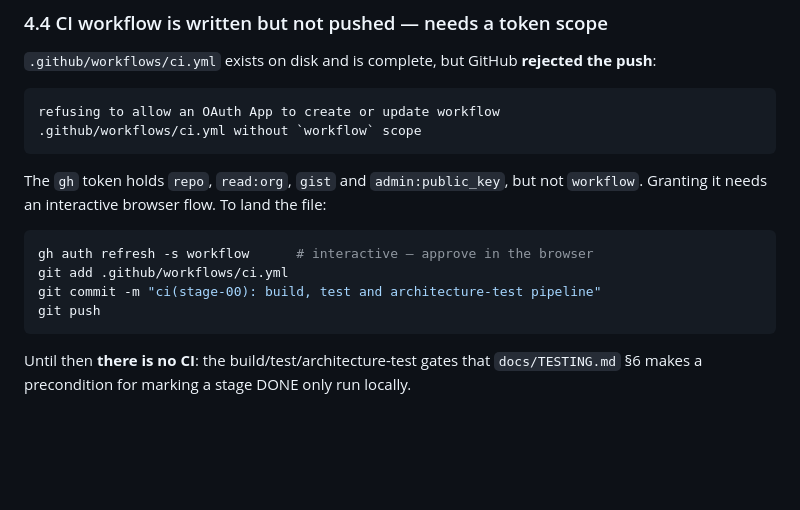
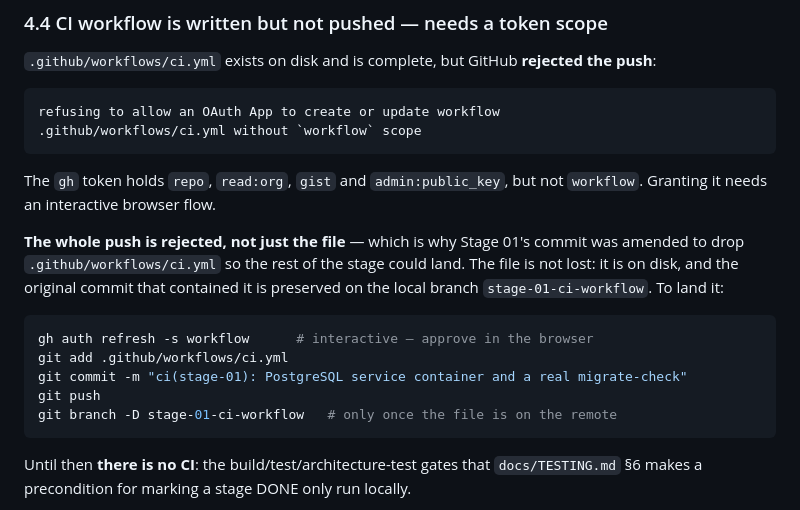
Before and after one commit to Kobershan/vuma, a Markdown page: docs/PROGRESS.md, the part around the change. GitHub-like rendering; blank space fills up the shorter version.

Commit message:
docs(stage-01): record how the CI workflow was split out of the stage commit
The workflow scope blocker rejects the entire push, not just the offending
file, so the stage commit had to be amended without it. Record where the file
went and the exact sequence to land it once the token is refreshed.

Co-Authored-By: Claude Opus 5 <noreply@anthropic.com>

````diff
--- a/docs/PROGRESS.md
+++ b/docs/PROGRESS.md
@@ -213,13 +213,19 @@ refusing to allow an OAuth App to create or update workflow
 ```
 
 The `gh` token holds `repo`, `read:org`, `gist` and `admin:public_key`, but not `workflow`. Granting
-it needs an interactive browser flow. To land the file:
+it needs an interactive browser flow.
+
+**The whole push is rejected, not just the file** — which is why Stage 01's commit was amended to
+drop `.github/workflows/ci.yml` so the rest of the stage could land. The file is not lost: it is on
+disk, and the original commit that contained it is preserved on the local branch
+`stage-01-ci-workflow`. To land it:
 
 ```bash
 gh auth refresh -s workflow      # interactive — approve in the browser
 git add .github/workflows/ci.yml
-git commit -m "ci(stage-00): build, test and architecture-test pipeline"
+git commit -m "ci(stage-01): PostgreSQL service container and a real migrate-check"
 git push
+git branch -D stage-01-ci-workflow   # only once the file is on the remote
 ```
 
 Until then **there is no CI**: the build/test/architecture-test gates that `docs/TESTING.md` §6 makes
````
